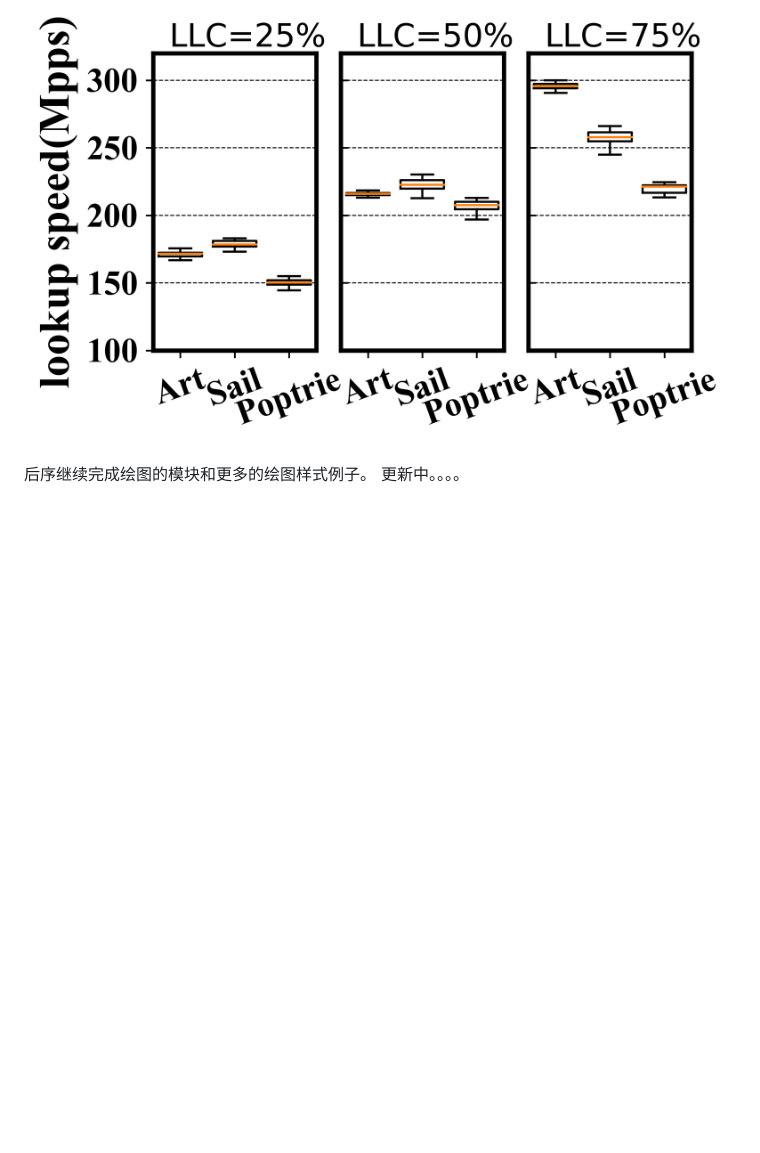
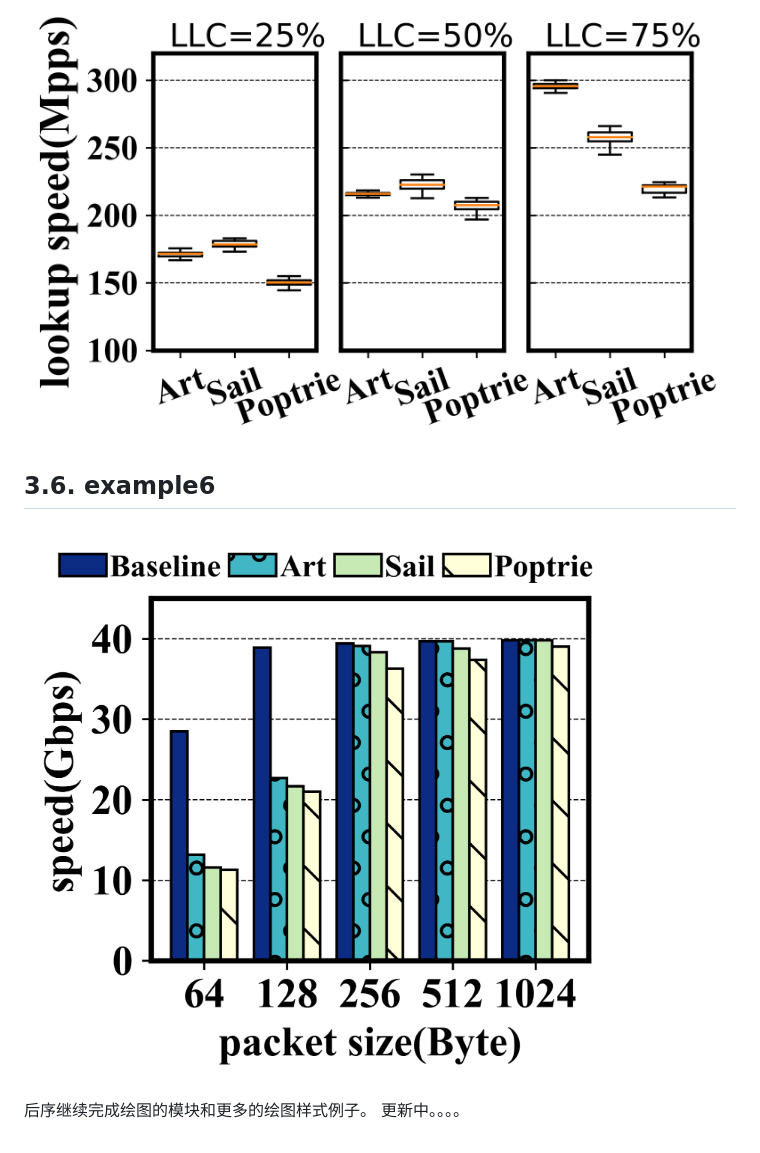
Before and after one commit to ZoharAndroid/plot-script, a Markdown page: README.md, the part around the change. Drawn GitHub-style; pictures changed too: example-picture/example6.png (added); blank space fills up the shorter version.

Commit message:
add example6 and update README.md and update tex

```diff
--- a/README.md
+++ b/README.md
@@ -40,5 +40,9 @@
 
 ![](example-picture/example5.png)
 
+## 3.6. example6
+
+![](example-picture/example6.png)
+
 后序继续完成绘图的模块和更多的绘图样式例子。
 更新中。。。。
```
Also changed, not shown: 4 other files.
